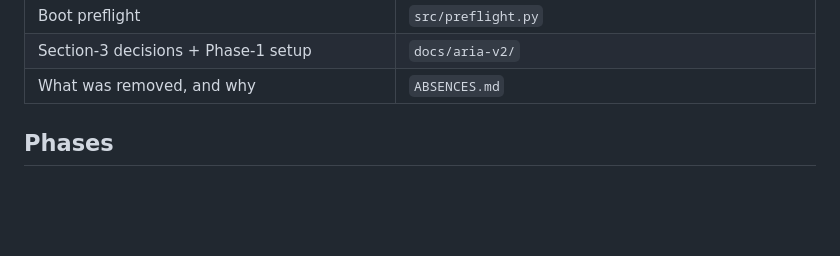
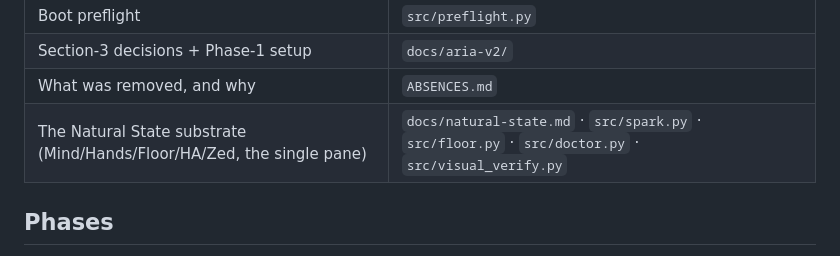
Before and after one commit to c42cc/aria-mgmt, a Markdown page: ARCHITECTURE.md, the part around the change. Rendered like a GitHub page; blank space fills up the shorter version.

```diff
--- a/ARCHITECTURE.md
+++ b/ARCHITECTURE.md
@@ -103,6 +103,7 @@ the build-time IDE agent only; they are inert to Aria's runtime engine.
 | Boot preflight | `src/preflight.py` |
 | Section-3 decisions + Phase-1 setup | `docs/aria-v2/` |
 | What was removed, and why | `ABSENCES.md` |
+| The Natural State substrate (Mind/Hands/Floor/HA/Zed, the single pane) | `docs/natural-state.md` · `src/spark.py` · `src/floor.py` · `src/doctor.py` · `src/visual_verify.py` |
 
 ## Phases
 
```
Also changed, not shown: ABSENCES.md (+28 -0 lines), docs/natural-state.md (added, +90 -0 lines).
